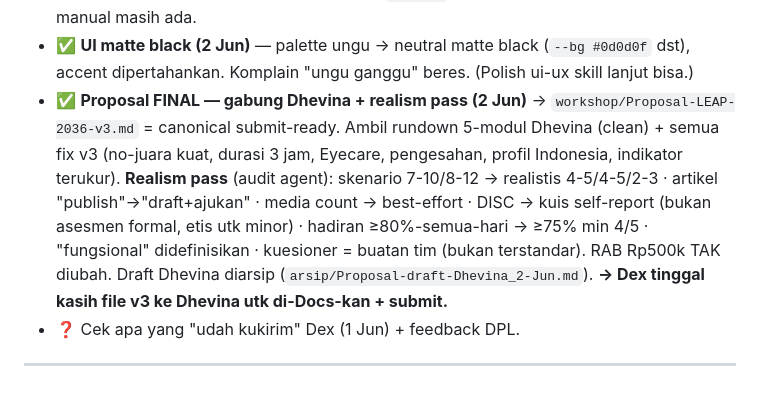
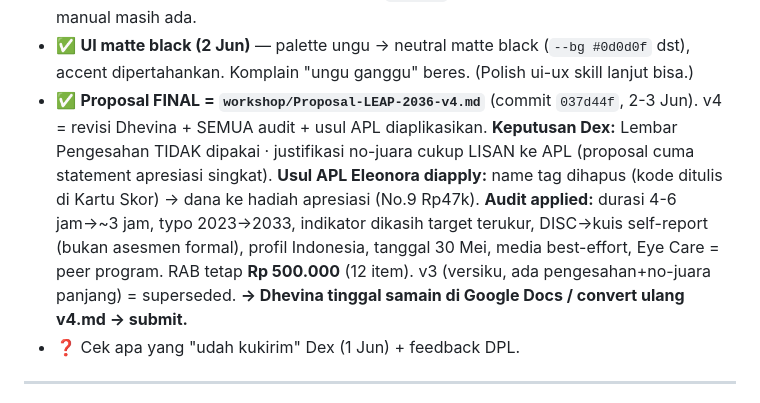
Before and after one commit to Stylenecy/LEAP-2036, a Markdown page: PROJECT_MASTER.md, the part around the change. Rendered like a GitHub page.

Commit message:
docs(state): v4 = final proposal (audit + APL name-tag applied)

```diff
--- a/PROJECT_MASTER.md
+++ b/PROJECT_MASTER.md
@@ -40,7 +40,7 @@
 - ✅ **Proposal DIPERFEKSI (2 Jun)** via workflow audit 4-lensa → 17 edit di `workshop/Proposal-LEAP-2036-v3.md`: **(blocker)** justifikasi no-juara 3-argumen grounded (Markus&Nurius, Kolb) · durasi 4–6 jam → ~3 jam · framing "Eyecare" diperbaiki (Eye Care = peer program, bukan payung). **(major)** Lembar Pengesahan · konsistensi RAB 2-skema (angka Rp500k TAK diubah) · indikator realistis (≥60%→≥50%, 100%→≥80%) · sitasi APA (UNESCO/Markus in-text) · tabel Jadwal Kegiatan · profil 7 nama Indonesia kanonik. Residual sweep bersih, total RAB tetap Rp500.000.
 - ✅ **AI web FIXED (2 Jun)** — Dex kasih key baru; dibikin **serverless proxy** `src/kkn-hub/api/chat.js` (key di Vercel env `GEMINI_KEY`, **tidak lagi di client/repo** → ga bisa leak/di-disable lagi). Key lama dihapus dari `data.js`. Live + tested ("Oke"). Override manual masih ada.
 - ✅ **UI matte black (2 Jun)** — palette ungu → neutral matte black (`--bg #0d0d0f` dst), accent dipertahankan. Komplain "ungu ganggu" beres. (Polish ui-ux skill lanjut bisa.)
-- ✅ **Proposal FINAL — gabung Dhevina + realism pass (2 Jun)** → `workshop/Proposal-LEAP-2036-v3.md` = canonical submit-ready. Ambil rundown 5-modul Dhevina (clean) + semua fix v3 (no-juara kuat, durasi 3 jam, Eyecare, pengesahan, profil Indonesia, indikator terukur). **Realism pass** (audit agent): skenario 7-10/8-12 → realistis 4-5/4-5/2-3 · artikel "publish"→"draft+ajukan" · media count → best-effort · DISC → kuis self-report (bukan asesmen formal, etis utk minor) · hadiran ≥80%-semua-hari → ≥75% min 4/5 · "fungsional" didefinisikan · kuesioner = buatan tim (bukan terstandar). RAB Rp500k TAK diubah. Draft Dhevina diarsip (`arsip/Proposal-draft-Dhevina_2-Jun.md`). **→ Dex tinggal kasih file v3 ke Dhevina utk di-Docs-kan + submit.**
+- ✅ **Proposal FINAL = `workshop/Proposal-LEAP-2036-v4.md`** (commit `037d44f`, 2-3 Jun). v4 = revisi Dhevina + SEMUA audit + usul APL diaplikasikan. **Keputusan Dex:** Lembar Pengesahan TIDAK dipakai · justifikasi no-juara cukup LISAN ke APL (proposal cuma statement apresiasi singkat). **Usul APL Eleonora diapply:** name tag dihapus (kode ditulis di Kartu Skor) → dana ke hadiah apresiasi (No.9 Rp47k). **Audit applied:** durasi 4-6 jam→~3 jam, typo 2023→2033, indikator dikasih target terukur, DISC→kuis self-report (bukan asesmen formal), profil Indonesia, tanggal 30 Mei, media best-effort, Eye Care = peer program. RAB tetap **Rp 500.000** (12 item). v3 (versiku, ada pengesahan+no-juara panjang) = superseded. **→ Dhevina tinggal samain di Google Docs / convert ulang v4.md → submit.**
 - ❓ Cek apa yang "udah kukirim" Dex (1 Jun) + feedback DPL.
 
 ---
```
